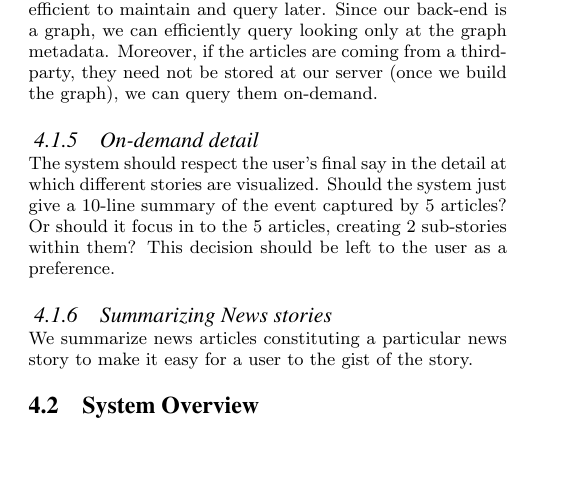
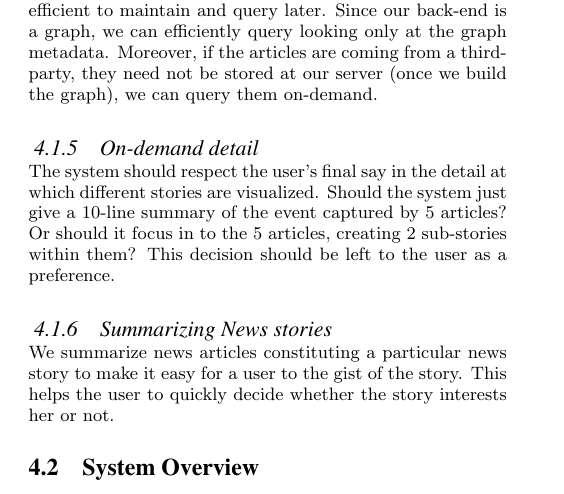
Before and after one commit to xenophene/wsdm14, a LaTeX paper (news_paper.tex, which reads system.tex): part of one column of page 6 of 10, cut so that both start at the same text, the shorter picture padded with empty space. Compiled offline with pdfLaTeX.

Commit message:
changed the system design

```diff
--- a/system.tex
+++ b/system.tex
@@ -39,7 +39,7 @@ just give a 10-line summary of the event captured by 5 articles? Or should it fo
 should be left to the user as a preference.
 
 \subsubsection{Summarizing News stories}
-We summarize news articles constituting a particular news story to make it easy for a user to the gist of the story.
+We summarize news articles constituting a particular news story to make it easy for a user to the gist of the story. This helps the user to quickly decide whether the story interests her or not.
 
 \subsection{System Overview}
 \label{sec:block}
```
Also changed, not shown: news_paper.pdf.
